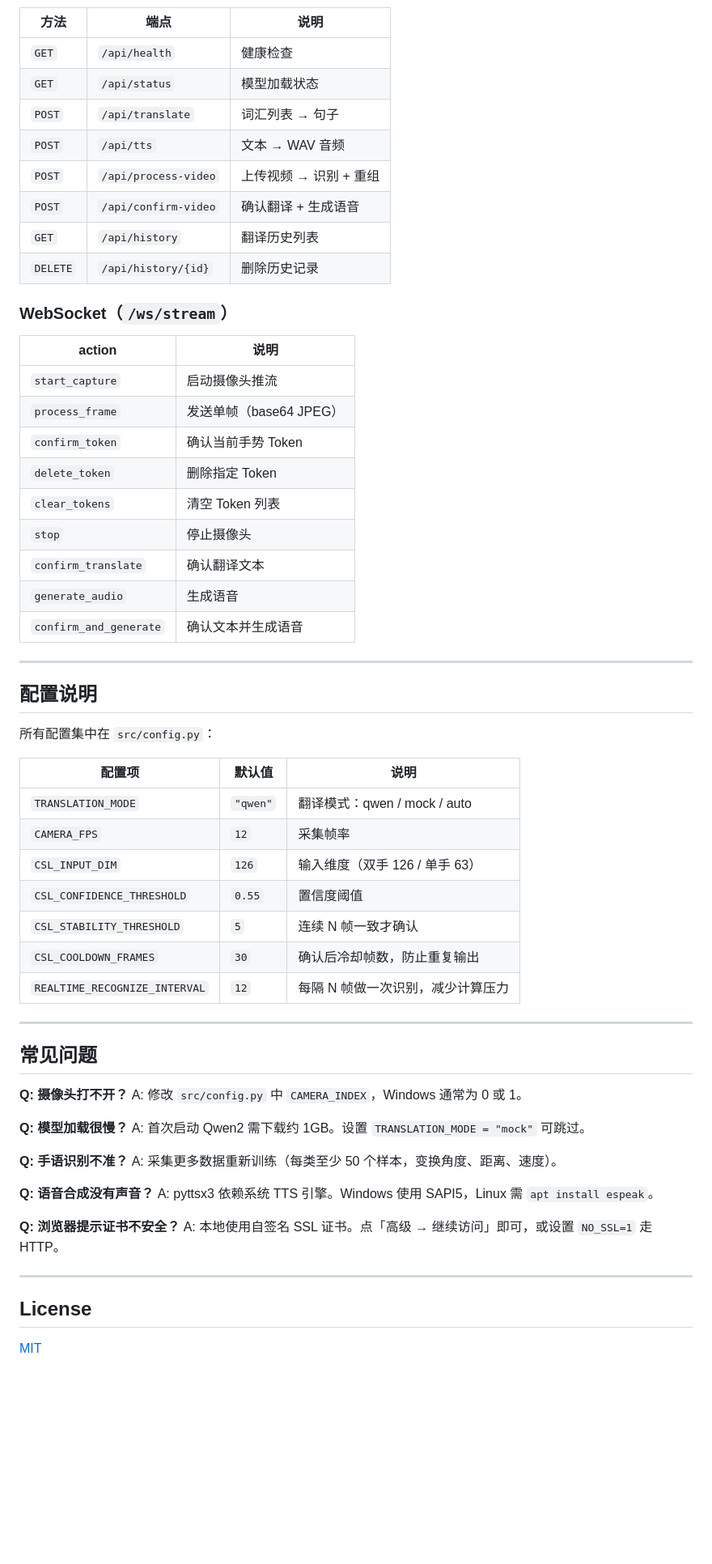
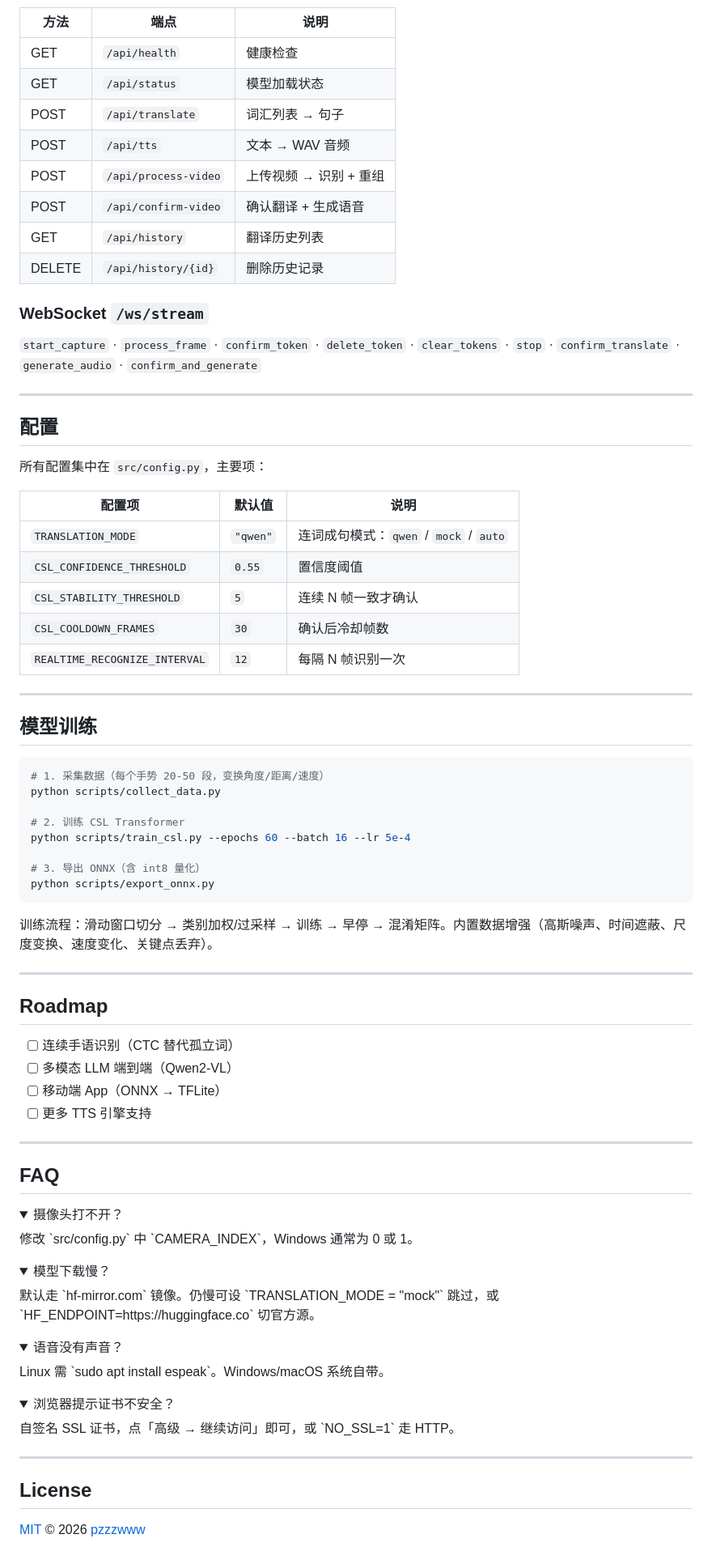
Before and after one commit to pzzzwww/Sign-Language-Translation, a Markdown page: README.md, the part around one of its changes. Shown at 81% size. Drawn GitHub-style; folded sections open; blank space fills up the shorter version.

Commit message:
docs: refactor README to open-source standard format

````diff
--- a/README.md
+++ b/README.md
@@ -209,66 +134,85 @@ python scripts/export_onnx.py
 
 | 方法 | 端点 | 说明 |
 |------|------|------|
-| `GET` | `/api/health` | 健康检查 |
-| `GET` | `/api/status` | 模型加载状态 |
-| `POST` | `/api/translate` | 词汇列表 → 句子 |
-| `POST` | `/api/tts` | 文本 → WAV 音频 |
-| `POST` | `/api/process-video` | 上传视频 → 识别 + 重组 |
-| `POST` | `/api/confirm-video` | 确认翻译 + 生成语音 |
-| `GET` | `/api/history` | 翻译历史列表 |
-| `DELETE` | `/api/history/{id}` | 删除历史记录 |
+| GET | `/api/health` | 健康检查 |
+| GET | `/api/status` | 模型加载状态 |
+| POST | `/api/translate` | 词汇列表 → 句子 |
+| POST | `/api/tts` | 文本 → WAV 音频 |
+| POST | `/api/process-video` | 上传视频 → 识别 + 重组 |
+| POST | `/api/confirm-video` | 确认翻译 + 生成语音 |
+| GET | `/api/history` | 翻译历史列表 |
+| DELETE | `/api/history/{id}` | 删除历史记录 |
 
-### WebSocket（`/ws/stream`）
+### WebSocket `/ws/stream`
 
-| action | 说明 |
-|--------|------|
-| `start_capture` | 启动摄像头推流 |
-| `process_frame` | 发送单帧（base64 JPEG） |
-| `confirm_token` | 确认当前手势 Token |
-| `delete_token` | 删除指定 Token |
-| `clear_tokens` | 清空 Token 列表 |
-| `stop` | 停止摄像头 |
-| `confirm_translate` | 确认翻译文本 |
-| `generate_audio` | 生成语音 |
-| `confirm_and_generate` | 确认文本并生成语音 |
+`start_capture` · `process_frame` · `confirm_token` · `delete_token` · `clear_tokens` · `stop` · `confirm_translate` · `generate_audio` · `confirm_and_generate`
 
 ---
 
-## 配置说明
+## 配置
 
-所有配置集中在 `src/config.py`：
+所有配置集中在 `src/config.py`，主要项：
 
 | 配置项 | 默认值 | 说明 |
 |--------|--------|------|
-| `TRANSLATION_MODE` | `"qwen"` | 翻译模式：qwen / mock / auto |
-| `CAMERA_FPS` | `12` | 采集帧率 |
-| `CSL_INPUT_DIM` | `126` | 输入维度（双手 126 / 单手 63） |
+| `TRANSLATION_MODE` | `"qwen"` | 连词成句模式：`qwen` / `mock` / `auto` |
 | `CSL_CONFIDENCE_THRESHOLD` | `0.55` | 置信度阈值 |
 | `CSL_STABILITY_THRESHOLD` | `5` | 连续 N 帧一致才确认 |
-| `CSL_COOLDOWN_FRAMES` | `30` | 确认后冷却帧数，防止重复输出 |
-| `REALTIME_RECOGNIZE_INTERVAL` | `12` | 每隔 N 帧做一次识别，减少计算压力 |
+| `CSL_COOLDOWN_FRAMES` | `30` | 确认后冷却帧数 |
+| `REALTIME_RECOGNIZE_INTERVAL` | `12` | 每隔 N 帧识别一次 |
 
 ---
 
-## 常见问题
+## 模型训练
 
-**Q: 摄像头打不开？**
-A: 修改 `src/config.py` 中 `CAMERA_INDEX`，Windows 通常为 0 或 1。
+```bash
+# 1. 采集数据（每个手势 20-50 段，变换角度/距离/速度）
+python scripts/collect_data.py
 
-**Q: 模型加载很慢？**
-A: 首次启动 Qwen2 需下载约 1GB。设置 `TRANSLATION_MODE = "mock"` 可跳过。
+# 2. 训练 CSL Transformer
+python scripts/train_csl.py --epochs 60 --batch 16 --lr 5e-4
 
-**Q: 手语识别不准？**
-A: 采集更多数据重新训练（每类至少 50 个样本，变换角度、距离、速度）。
+# 3. 导出 ONNX（含 int8 量化）
+python scripts/export_onnx.py
+```
 
-**Q: 语音合成没有声音？**
-A: pyttsx3 依赖系统 TTS 引擎。Windows 使用 SAPI5，Linux 需 `apt install espeak`。
+训练流程：滑动窗口切分 → 类别加权/过采样 → 训练 → 早停 → 混淆矩阵。内置数据增强（高斯噪声、时间遮蔽、尺度变换、速度变化、关键点丢弃）。
 
-**Q: 浏览器提示证书不安全？**
-A: 本地使用自签名 SSL 证书。点「高级 → 继续访问」即可，或设置 `NO_SSL=1` 走 HTTP。
+---
+
+## Roadmap
+
+- [ ] 连续手语识别（CTC 替代孤立词）
+- [ ] 多模态 LLM 端到端（Qwen2-VL）
+- [ ] 移动端 App（ONNX → TFLite）
+- [ ] 更多 TTS 引擎支持
+
+---
+
+## FAQ
+
+<details>
+<summary>摄像头打不开？</summary>
+修改 `src/config.py` 中 `CAMERA_INDEX`，Windows 通常为 0 或 1。
+</details>
+
+<details>
+<summary>模型下载慢？</summary>
+默认走 `hf-mirror.com` 镜像。仍慢可设 `TRANSLATION_MODE = "mock"` 跳过，或 `HF_ENDPOINT=https://huggingface.co` 切官方源。
+</details>
+
+<details>
+<summary>语音没有声音？</summary>
+Linux 需 `sudo apt install espeak`。Windows/macOS 系统自带。
+</details>
+
+<details>
+<summary>浏览器提示证书不安全？</summary>
+自签名 SSL 证书，点「高级 → 继续访问」即可，或 `NO_SSL=1` 走 HTTP。
+</details>
 
 ---
 
 ## License
 
-[MIT](LICENSE)
+[MIT](LICENSE) © 2026 [pzzzwww](https://github.com/pzzzwww)
````
Also changed, not shown: other parts of README.md (+88 -163 lines).
